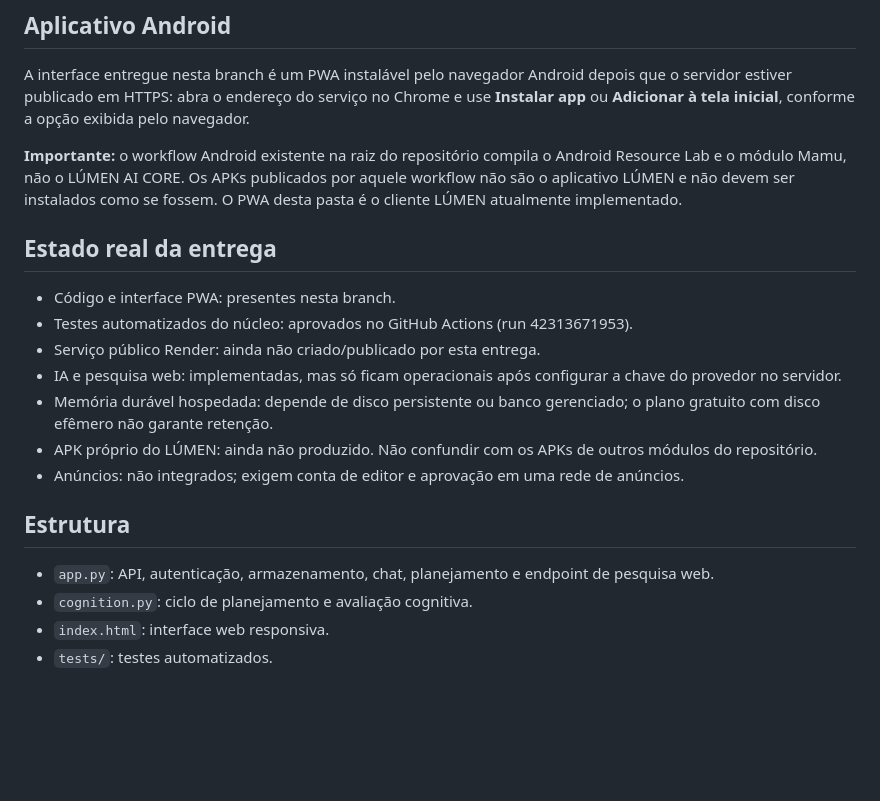
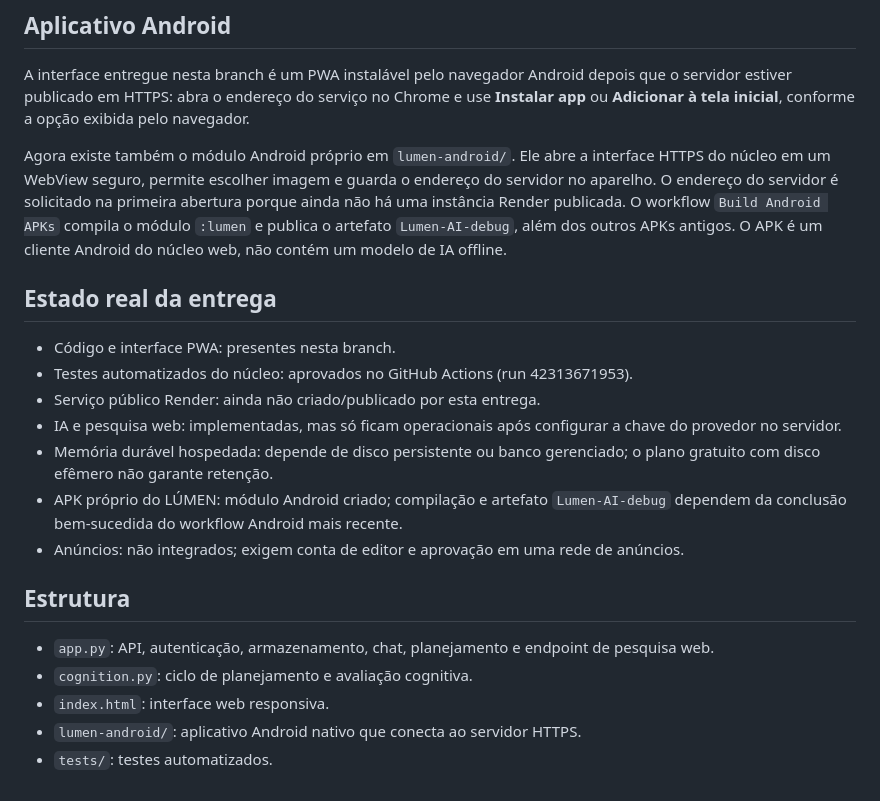
Before and after one commit to lexo4k/Lexo01, a Markdown page: lumen-ai-core/README.md, the part around the change. Rendered like a GitHub page; blank space fills up the shorter version.

Commit message:
Atualizar documentação do cliente Android Lumen

```diff
--- a/lumen-ai-core/README.md
+++ b/lumen-ai-core/README.md
@@ -94,7 +94,7 @@ O deploy não pode ser concluído por este repositório sozinho: é necessário
 
 A interface entregue nesta branch é um PWA instalável pelo navegador Android depois que o servidor estiver publicado em HTTPS: abra o endereço do serviço no Chrome e use **Instalar app** ou **Adicionar à tela inicial**, conforme a opção exibida pelo navegador.
 
-**Importante:** o workflow Android existente na raiz do repositório compila o Android Resource Lab e o módulo Mamu, não o LÚMEN AI CORE. Os APKs publicados por aquele workflow não são o aplicativo LÚMEN e não devem ser instalados como se fossem. O PWA desta pasta é o cliente LÚMEN atualmente implementado.
+Agora existe também o módulo Android próprio em `lumen-android/`. Ele abre a interface HTTPS do núcleo em um WebView seguro, permite escolher imagem e guarda o endereço do servidor no aparelho. O endereço do servidor é solicitado na primeira abertura porque ainda não há uma instância Render publicada. O workflow `Build Android APKs` compila o módulo `:lumen` e publica o artefato `Lumen-AI-debug`, além dos outros APKs antigos. O APK é um cliente Android do núcleo web, não contém um modelo de IA offline.
 
 ## Estado real da entrega
 
@@ -103,7 +103,7 @@ A interface entregue nesta branch é um PWA instalável pelo navegador Android d
 - Serviço público Render: ainda não criado/publicado por esta entrega.
 - IA e pesquisa web: implementadas, mas só ficam operacionais após configurar a chave do provedor no servidor.
 - Memória durável hospedada: depende de disco persistente ou banco gerenciado; o plano gratuito com disco efêmero não garante retenção.
-- APK próprio do LÚMEN: ainda não produzido. Não confundir com os APKs de outros módulos do repositório.
+- APK próprio do LÚMEN: módulo Android criado; compilação e artefato `Lumen-AI-debug` dependem da conclusão bem-sucedida do workflow Android mais recente.
 - Anúncios: não integrados; exigem conta de editor e aprovação em uma rede de anúncios.
 
 ## Estrutura
@@ -111,4 +111,5 @@ A interface entregue nesta branch é um PWA instalável pelo navegador Android d
 - `app.py`: API, autenticação, armazenamento, chat, planejamento e endpoint de pesquisa web.
 - `cognition.py`: ciclo de planejamento e avaliação cognitiva.
 - `index.html`: interface web responsiva.
+- `lumen-android/`: aplicativo Android nativo que conecta ao servidor HTTPS.
 - `tests/`: testes automatizados.
```
